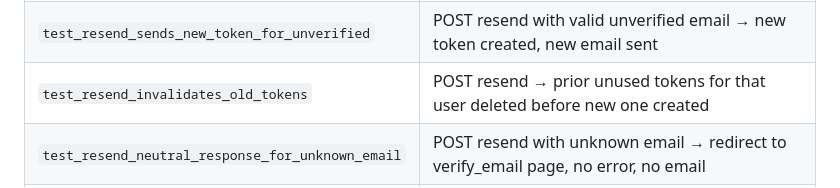
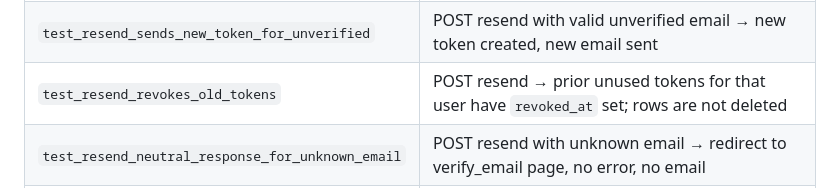
Before and after one commit to dougboude/ecommerceb2b, a Markdown page: specs/email-verification-and-account-activation/design.md, the part around the change. Rendered like a GitHub page.

```diff
--- a/specs/email-verification-and-account-activation/design.md
+++ b/specs/email-verification-and-account-activation/design.md
@@ -362,7 +362,7 @@ All tests tagged `@tag('email_verification')`. Use `@override_settings(STORAGES=
 | `test_login_blocked_for_unverified_user` | POST login with valid credentials, `email_verified=False` → form error, no session |
 | `test_login_allowed_for_verified_user` | POST login with valid credentials, `email_verified=True` → redirect to dashboard |
 | `test_resend_sends_new_token_for_unverified` | POST resend with valid unverified email → new token created, new email sent |
-| `test_resend_invalidates_old_tokens` | POST resend → prior unused tokens for that user deleted before new one created |
+| `test_resend_revokes_old_tokens` | POST resend → prior unused tokens for that user have `revoked_at` set; rows are not deleted |
 | `test_resend_neutral_response_for_unknown_email` | POST resend with unknown email → redirect to verify_email page, no error, no email |
 | `test_resend_neutral_response_for_verified_user` | POST resend for already-verified email → same neutral redirect, no email |
 | `test_token_is_valid_property` | Unit test: new token → `is_valid=True`; expired token → `is_valid=False`; used token → `is_valid=False` |
```
Also changed, not shown: specs/email-verification-and-account-activation/requirements.md (+1 -1 lines), specs/email-verification-and-account-activation/tasks.md (+1 -1 lines).
